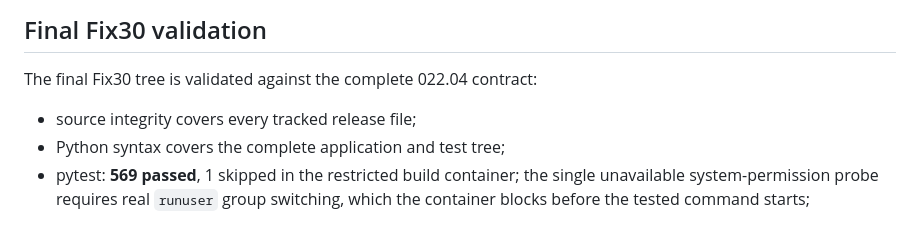
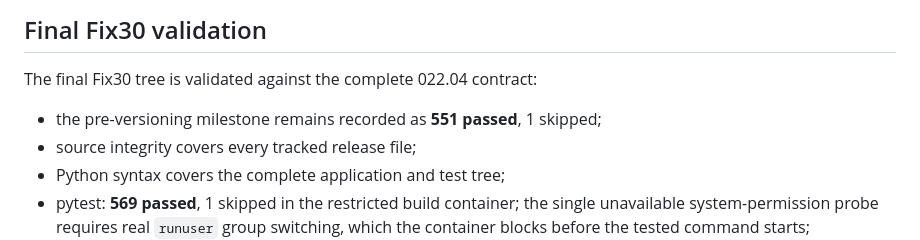
Before and after one commit to s-gor/sg-gateway-v22, a Markdown page: PUBLICATION-02204.md, the part around the change. Rendered like a GitHub page.

Commit message:
Release: preserve historical and final test milestones

```diff
--- a/PUBLICATION-02204.md
+++ b/PUBLICATION-02204.md
@@ -182,6 +182,7 @@ Routing exposes five explicit actions:
 
 The final Fix30 tree is validated against the complete 022.04 contract:
 
+- the pre-versioning milestone remains recorded as **551 passed**, 1 skipped;
 - source integrity covers every tracked release file;
 - Python syntax covers the complete application and test tree;
 - pytest: **569 passed**, 1 skipped in the restricted build container; the single unavailable system-permission probe requires real `runuser` group switching, which the container blocks before the tested command starts;
```
